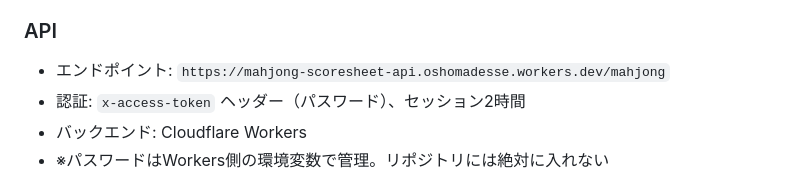
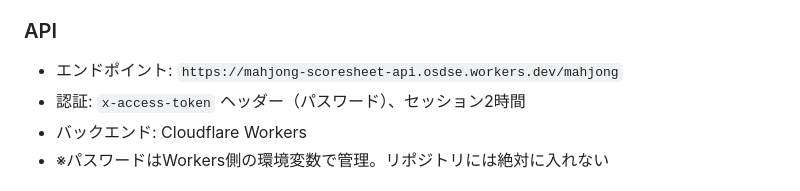
Before and after one commit to oshomadesse/tleague-portal, a Markdown page: CLAUDE.md, the part around the change. GitHub-like rendering.

Commit message:
CLAUDE.md: APIエンドポイントのURLを実際の osdse.workers.dev に修正
Co-Authored-By: Claude Opus 5.5 <noreply@anthropic.com>
Claude-Session: https://claude.ai/code/session_01SNoMf5g88JLEtuYZ8EmNwz

```diff
--- a/CLAUDE.md
+++ b/CLAUDE.md
@@ -48,7 +48,7 @@
 
 ### API
 
-- エンドポイント: `https://mahjong-scoresheet-api.oshomadesse.workers.dev/mahjong`
+- エンドポイント: `https://mahjong-scoresheet-api.osdse.workers.dev/mahjong`
 - 認証: `x-access-token` ヘッダー（パスワード）、セッション2時間
 - バックエンド: Cloudflare Workers
 - ※パスワードはWorkers側の環境変数で管理。リポジトリには絶対に入れない
```
